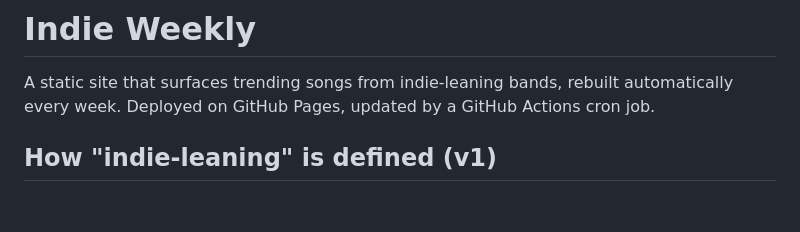
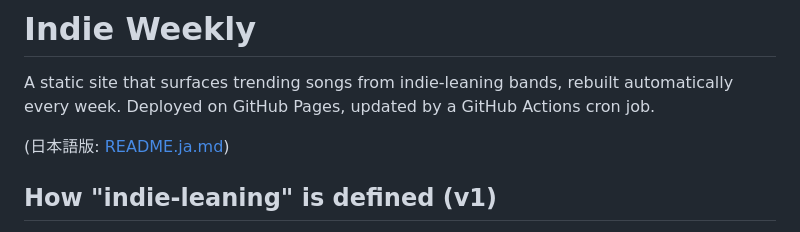
Before and after one commit to youngman720/MSC_PRD, a Markdown page: README.md, the part around the change. Rendered like a GitHub page; blank space fills up the shorter version.

Commit message:
Add Japanese README
Co-Authored-By: Claude Sonnet 5 <noreply@anthropic.com>

```diff
--- a/README.md
+++ b/README.md
@@ -1,6 +1,8 @@
 # Indie Weekly
 
 A static site that surfaces trending songs from indie-leaning bands, rebuilt automatically every week. Deployed on GitHub Pages, updated by a GitHub Actions cron job.
+
+(日本語版: [README.ja.md](README.ja.md))
 
 ## How "indie-leaning" is defined (v1)
 
```
Also changed, not shown: README.ja.md (added, +67 -0 lines).
